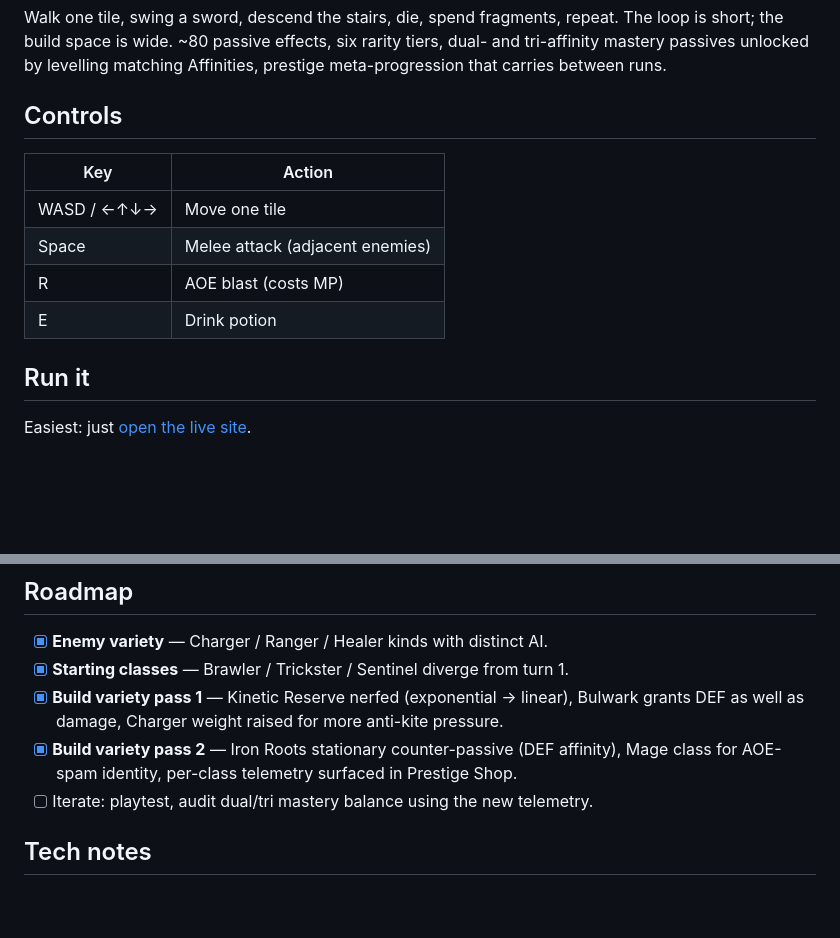
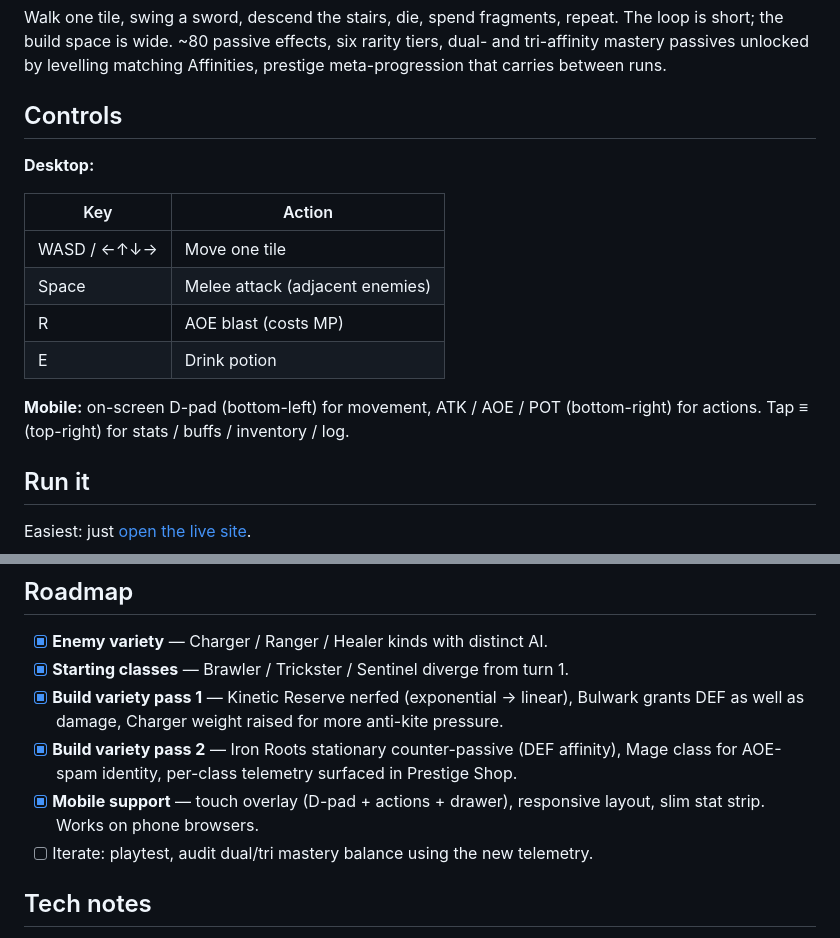
Before and after one commit to jarmstrong158/dungeon-fragments, a Markdown page: README.md, 2 parts joined by grey strips. GitHub-like rendering; blank space fills up the shorter version.

Commit message:
README: document mobile controls + mark mobile support done

```diff
--- a/README.md
+++ b/README.md
@@ -15,12 +15,16 @@ prestige meta-progression that carries between runs.
 
 ## Controls
 
+**Desktop:**
+
 | Key       | Action               |
 |-----------|----------------------|
 | WASD / ←↑↓→ | Move one tile      |
 | Space     | Melee attack (adjacent enemies) |
 | R         | AOE blast (costs MP) |
 | E         | Drink potion         |
+
+**Mobile:** on-screen D-pad (bottom-left) for movement, ATK / AOE / POT (bottom-right) for actions. Tap ≡ (top-right) for stats / buffs / inventory / log.
 
 ## Run it
 
@@ -94,6 +98,7 @@ starting Affinity and a unique starter item with a baked-in passive.
 - [x] **Starting classes** — Brawler / Trickster / Sentinel diverge from turn 1.
 - [x] **Build variety pass 1** — Kinetic Reserve nerfed (exponential → linear), Bulwark grants DEF as well as damage, Charger weight raised for more anti-kite pressure.
 - [x] **Build variety pass 2** — Iron Roots stationary counter-passive (DEF affinity), Mage class for AOE-spam identity, per-class telemetry surfaced in Prestige Shop.
+- [x] **Mobile support** — touch overlay (D-pad + actions + drawer), responsive layout, slim stat strip. Works on phone browsers.
 - [ ] Iterate: playtest, audit dual/tri mastery balance using the new telemetry.
 
 ## Tech notes
```
